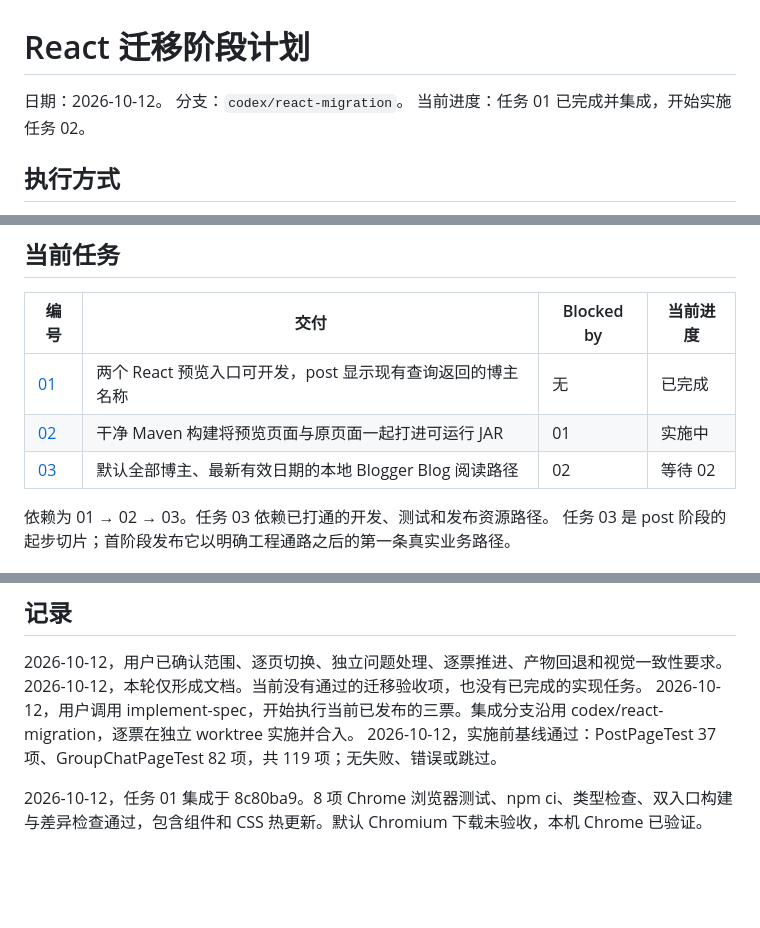
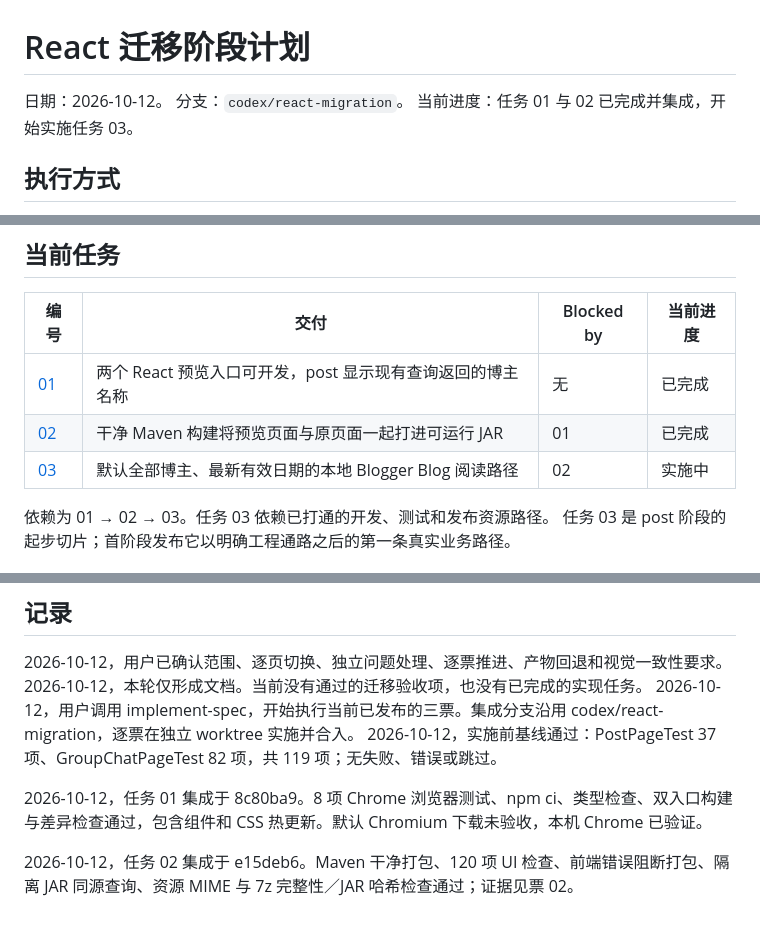
Before and after one commit to findxyz/vb-weibo-plus, a Markdown page: .scratch/react-migration/PLAN.md, 3 parts joined by grey strips. Drawn GitHub-style; blank space fills up the shorter version.

Commit message:
docs: record Maven acceptance and begin post reading ticket

```diff
--- a/.scratch/react-migration/PLAN.md
+++ b/.scratch/react-migration/PLAN.md
@@ -2,7 +2,7 @@
 
 日期：2026-10-12。
 分支：`codex/react-migration`。
-当前进度：任务 01 已完成并集成，开始实施任务 02。
+当前进度：任务 01 与 02 已完成并集成，开始实施任务 03。
 
 ## 执行方式
 
@@ -18,8 +18,8 @@
 | 编号 | 交付 | Blocked by | 当前进度 |
 | --- | --- | --- | --- |
 | [01](issues/01-react-dev-preview.md) | 两个 React 预览入口可开发，post 显示现有查询返回的博主名称 | 无 | 已完成 |
-| [02](issues/02-maven-generated-resources.md) | 干净 Maven 构建将预览页面与原页面一起打进可运行 JAR | 01 | 实施中 |
-| [03](issues/03-post-default-day-reading.md) | 默认全部博主、最新有效日期的本地 Blogger Blog 阅读路径 | 02 | 等待 02 |
+| [02](issues/02-maven-generated-resources.md) | 干净 Maven 构建将预览页面与原页面一起打进可运行 JAR | 01 | 已完成 |
+| [03](issues/03-post-default-day-reading.md) | 默认全部博主、最新有效日期的本地 Blogger Blog 阅读路径 | 02 | 实施中 |
 
 依赖为 01 → 02 → 03。任务 03 依赖已打通的开发、测试和发布资源路径。
 任务 03 是 post 阶段的起步切片；首阶段发布它以明确工程通路之后的第一条真实业务路径。
@@ -71,3 +71,5 @@
 2026-10-12，实施前基线通过：PostPageTest 37 项、GroupChatPageTest 82 项，共 119 项；无失败、错误或跳过。
 
 2026-10-12，任务 01 集成于 8c80ba9。8 项 Chrome 浏览器测试、npm ci、类型检查、双入口构建与差异检查通过，包含组件和 CSS 热更新。默认 Chromium 下载未验收，本机 Chrome 已验证。
+
+2026-10-12，任务 02 集成于 e15deb6。Maven 干净打包、120 项 UI 检查、前端错误阻断打包、隔离 JAR 同源查询、资源 MIME 与 7z 完整性／JAR 哈希检查通过；证据见票 02。
```
